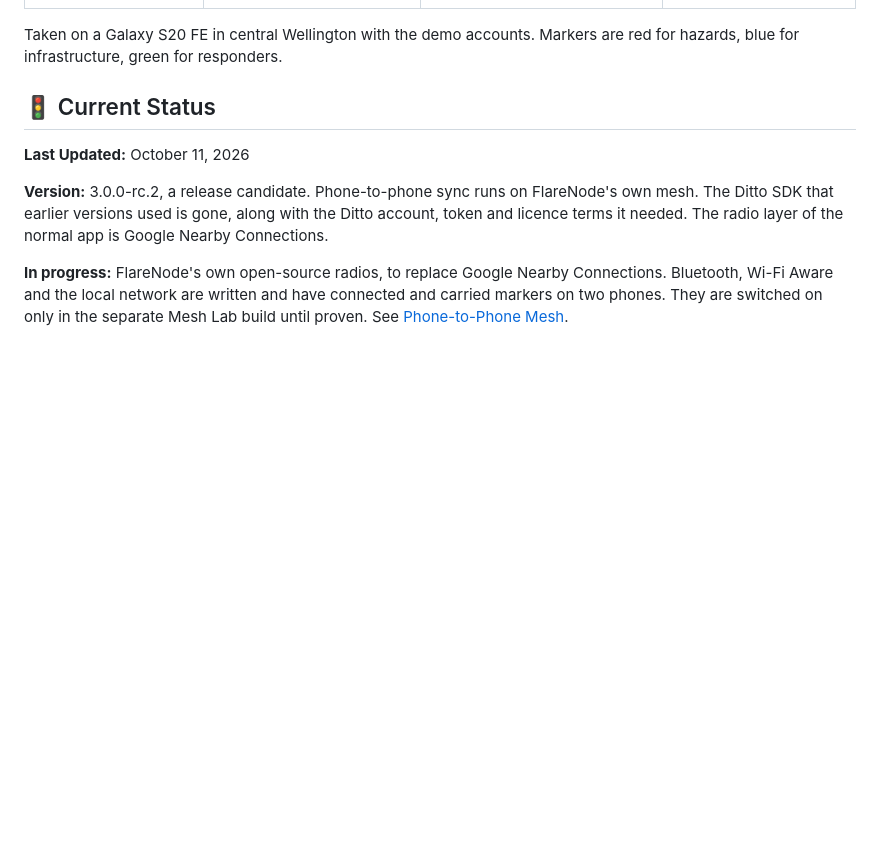
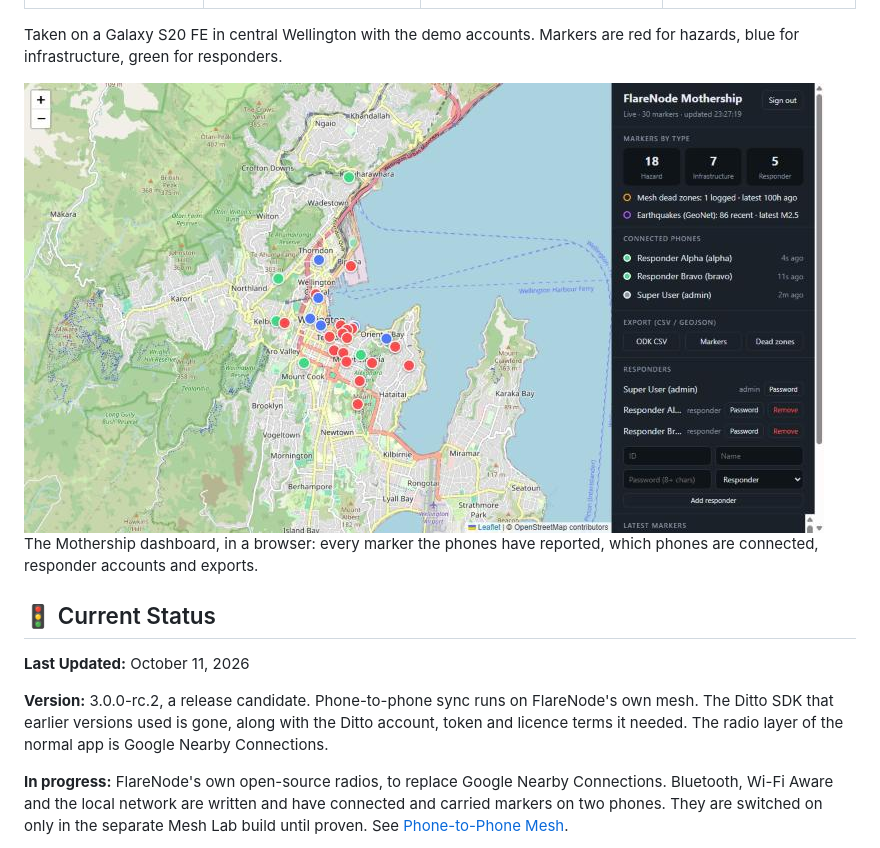
Before and after one commit to senthil-nz/FlareNode, a Markdown page: README.md, the part around the change. Rendered like a GitHub page; pictures changed too: docs/screenshots/dashboard.jpg (added); blank space fills up the shorter version.

Commit message:
docs: add the Mothership dashboard screenshot
Co-Authored-By: Claude Opus 5.5 <noreply@anthropic.com>

```diff
--- a/README.md
+++ b/README.md
@@ -20,6 +20,10 @@ FlareNode was submitted to the IEEE Impact Challenge 2026; the result was not kn
 </table>
 
 Taken on a Galaxy S20 FE in central Wellington with the demo accounts. Markers are red for hazards, blue for infrastructure, green for responders.
+
+<img src="docs/screenshots/dashboard.jpg" width="800" alt="The Mothership dashboard: a live map of markers, connected phones, responder accounts and exports">
+
+The Mothership dashboard, in a browser: every marker the phones have reported, which phones are connected, responder accounts and exports.
 
 ## 🚦 Current Status
 
```
